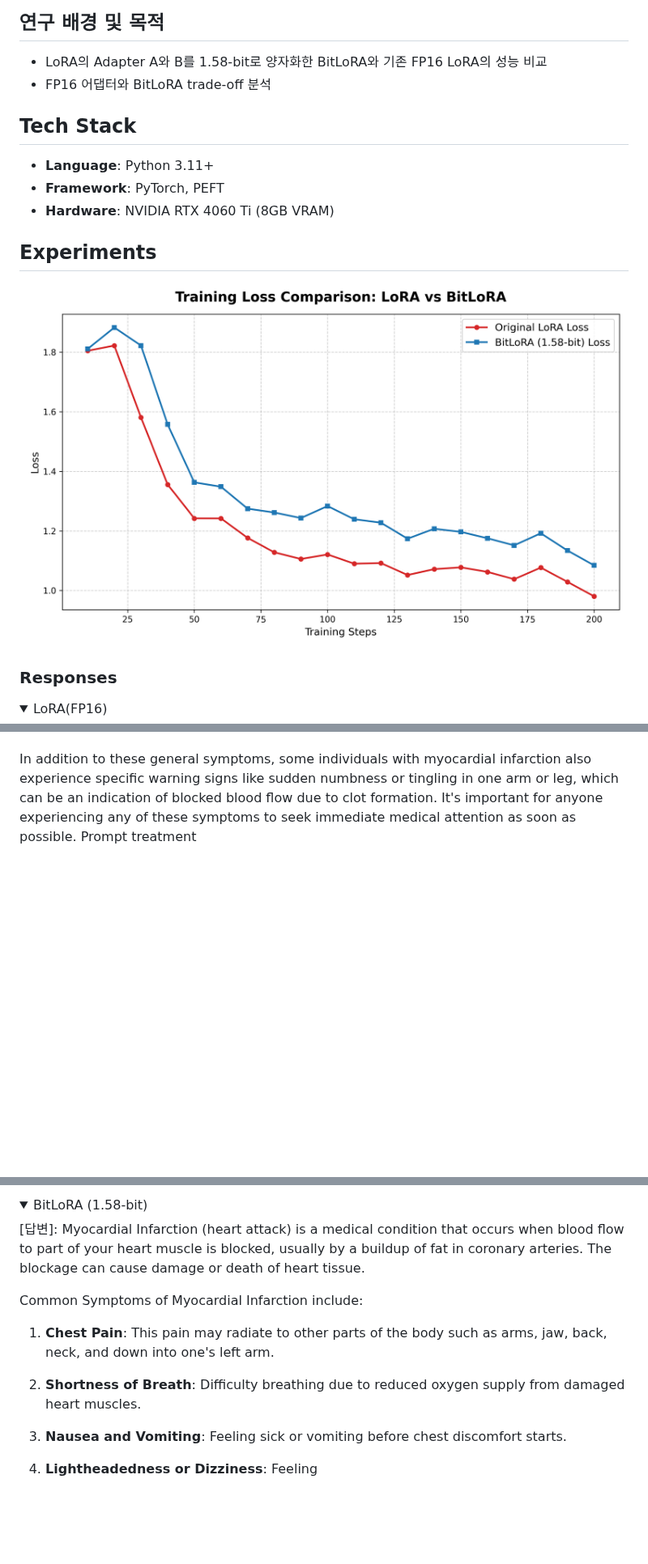
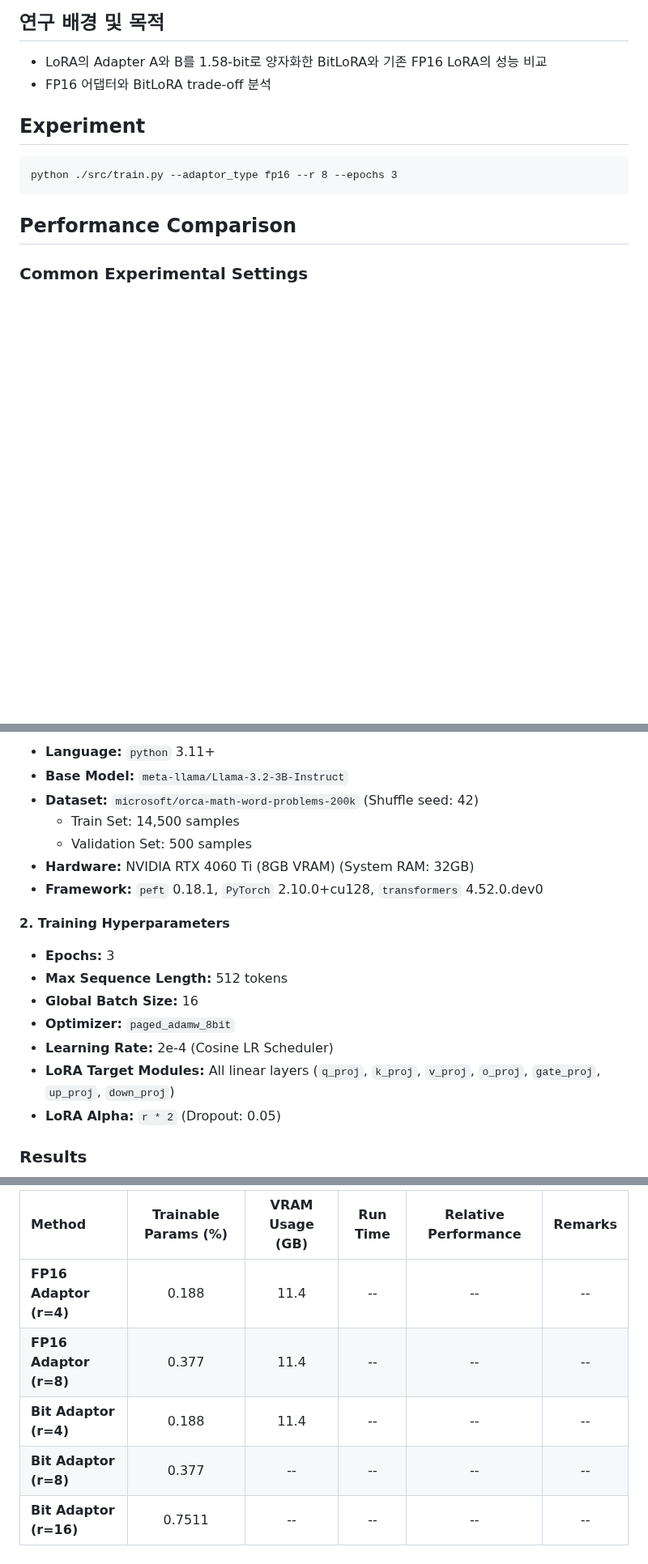
Before and after one commit to kingmin-1225/python-BitLoRA-research, a Markdown page: README.md, 3 parts joined by grey strips. Shown at 81% size. Drawn GitHub-style; pictures changed too: loss_comparison_curve.png (deleted); folded sections open; blank space fills up the shorter version.

Commit message:
experiment code

````diff
--- a/README.md
+++ b/README.md
@@ -5,17 +5,13 @@
 - LoRA의 Adapter A와 B를 1.58-bit로 양자화한 BitLoRA와 기존 FP16 LoRA의 성능 비교
 - FP16 어댑터와 BitLoRA trade-off 분석
 
-## Tech Stack
-- **Language**: Python 3.11+
-- **Framework**: PyTorch, PEFT
-- **Hardware**: NVIDIA RTX 4060 Ti (8GB VRAM)
+## Experiment
 
-## Experiments
-![Training Loss Comparison](loss_comparison_curve.png)
+```
+python ./src/train.py --adaptor_type fp16 --r 8 --epochs 3
+```
 
-### Responses
+## Performance Comparison
 
-<details>
-<summary>LoRA(FP16)</summary>
-<div markdown="1">
+### Common Experimental Settings
 
@@ -23,5 +19,20 @@
 
+- **Language:** `python` 3.11+
+- **Base Model:** `meta-llama/Llama-3.2-3B-Instruct`
+- **Dataset:** `microsoft/orca-math-word-problems-200k` (Shuffle seed: 42)
+  - Train Set: 14,500 samples
+  - Validation Set: 500 samples
+- **Hardware:** NVIDIA RTX 4060 Ti (8GB VRAM) (System RAM: 32GB)
+- **Framework:** `peft` 0.18.1, `PyTorch` 2.10.0+cu128, `transformers` 4.52.0.dev0
 
+**2. Training Hyperparameters**
+- **Epochs:** 3
+- **Max Sequence Length:** 512 tokens
+- **Global Batch Size:** 16
+- **Optimizer:** `paged_adamw_8bit`
+- **Learning Rate:** 2e-4 (Cosine LR Scheduler)
+- **LoRA Target Modules:** All linear layers (`q_proj`, `k_proj`, `v_proj`, `o_proj`, `gate_proj`, `up_proj`, `down_proj`)
+- **LoRA Alpha:** `r * 2` (Dropout: 0.05)
 
-In addition to these general symptoms, some individuals with myocardial infarction also experience specific warning signs like sudden numbness or tingling in one arm or leg, which can be an indication of blocked blood flow due to clot formation. It's important for anyone experiencing any of these symptoms to seek immediate medical attention as soon as possible. Prompt treatment
+### Results
 
@@ -30,24 +40,8 @@ In addition to these general symptoms, some individuals with myocardial infarcti
 
-<details>
-<summary>BitLoRA (1.58-bit)</summary>
-<div markdown="1">
-
-[답변]: Myocardial Infarction (heart attack) is a medical condition that occurs when blood flow to part of your heart muscle is blocked, usually by a buildup of fat in coronary arteries. The blockage can cause damage or death of heart tissue.
-
-
-
-Common Symptoms of Myocardial Infarction include:
-
-
-
-1. **Chest Pain**: This pain may radiate to other parts of the body such as arms, jaw, back, neck, and down into one's left arm.
-
-2. **Shortness of Breath**: Difficulty breathing due to reduced oxygen supply from damaged heart muscles.
-
-3. **Nausea and Vomiting**: Feeling sick or vomiting before chest discomfort starts.
-
-4. **Lightheadedness or Dizziness**: Feeling
-
-
-</div>
-</details>
+| Method | Trainable Params (%) | VRAM Usage (GB) | Run Time | Relative Performance | Remarks |
+| :--- | :---: | :---: | :---: | :---: | :---: |
+| **FP16 Adaptor (r=4)** | 0.188 | 11.4 | -- | -- | -- |
+| **FP16 Adaptor (r=8)** | 0.377 | 11.4 | -- | -- | -- |
+| **Bit Adaptor (r=4)** | 0.188 | 11.4 | -- | -- | -- |
+| **Bit Adaptor (r=8)** | 0.377 | -- | -- | -- | -- |
+| **Bit Adaptor (r=16)** | 0.7511 | -- | -- | -- | -- |
````
Also changed, not shown: other parts of README.md (+2 -3 lines), loss_graph.png (added), 9 other files.
